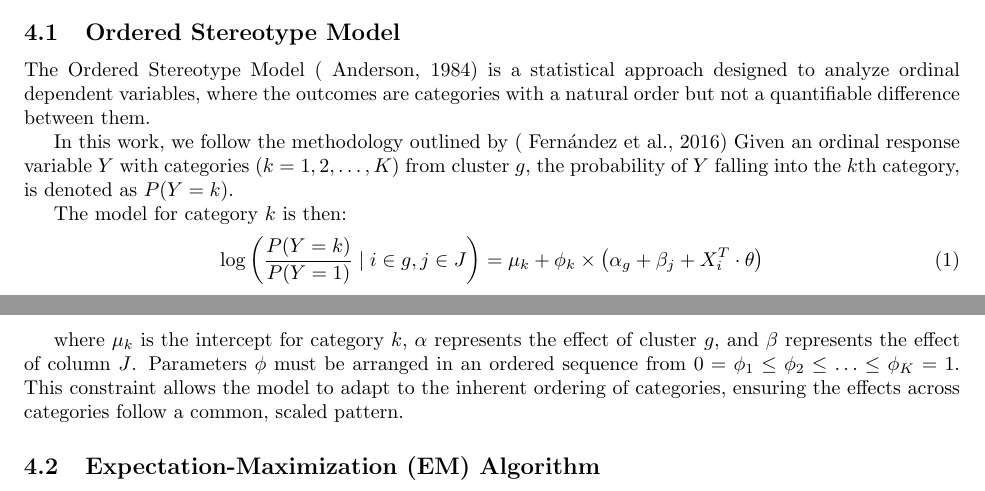
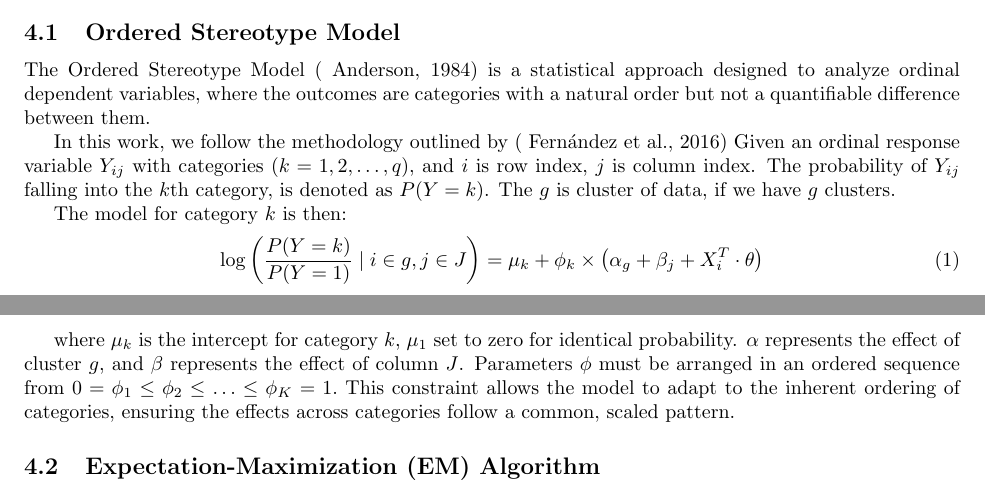
Before and after one commit to felixzhao/STAT489, a LaTeX document (report/vuw_stat489_report.tex): two parts of pages 4 and 5 of 15, joined at a grey line, cut so that both start at the same text. Compiled offline with pdfLaTeX.

Commit message:
add Ys matrix into OSM formular

```diff
--- a/report/vuw_stat489_report.tex
+++ b/report/vuw_stat489_report.tex
@@ -196,8 +196,9 @@ The Ordered Stereotype Model  (~\cite{anderson1984regression}) is a statistical
 where the outcomes are categories with a natural order but not a quantifiable difference between them.
 
 In this work, we follow the methodology outlined by (~\cite{fernandez2016mixture})
-Given an ordinal response variable $Y$ with categories ($k=1, 2, \ldots, K$) from cluster $g$, the probability of $Y$ falling into the $k$th category, is denoted as $P(Y = k)$.
-
+Given an ordinal response variable $Y_{ij}$ with categories ($k=1, 2, \ldots, q$), and $i$ is row index, $j$ is column index.
+The probability of $Y_{ij}$ falling into the $k$th category, is denoted as $P(Y = k)$.
+The $g$ is cluster of data, if we have $g$ clusters.
 
 The model for category $k$ is then:
 \begin{equation}
@@ -205,7 +206,7 @@ The model for category $k$ is then:
 \end{equation}
 
 
-where $\mu_k$ is the intercept for category $k$,
+where $\mu_k$ is the intercept for category $k$, $\mu_1$ set to zero for identical probability.
  $\alpha$ represents the effect of cluster $g$,
 and $\beta$ represents the effect of column $J$.
 Parameters $\phi$ must be arranged in an ordered sequence from
```
